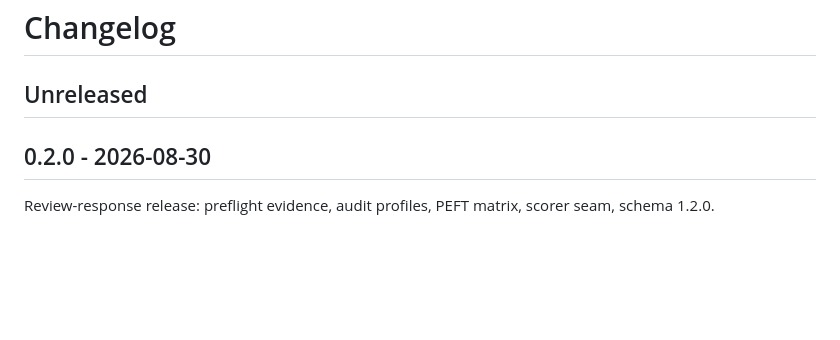
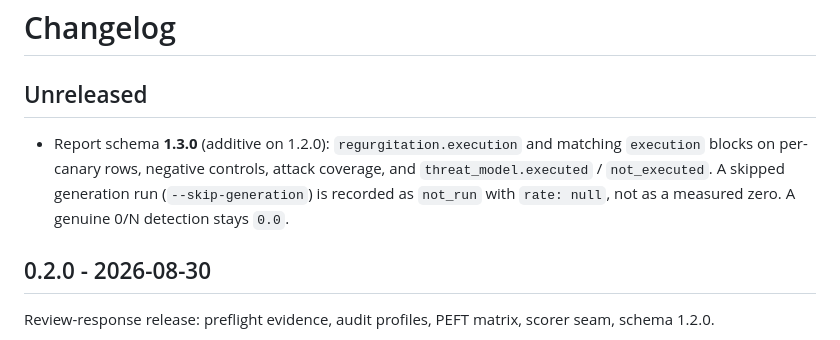
Before and after one commit to mem-audit/memaudit, a Markdown page: CHANGELOG.md, the part around the change. Drawn GitHub-style; blank space fills up the shorter version.

```diff
--- a/CHANGELOG.md
+++ b/CHANGELOG.md
@@ -1,6 +1,8 @@
 # Changelog
 
 ## Unreleased
+
+- Report schema **1.3.0** (additive on 1.2.0): `regurgitation.execution` and matching `execution` blocks on per-canary rows, negative controls, attack coverage, and `threat_model.executed` / `not_executed`. A skipped generation run (`--skip-generation`) is recorded as `not_run` with `rate: null`, not as a measured zero. A genuine 0/N detection stays `0.0`.
 
 ## 0.2.0 - 2026-08-30
 
```
Also changed, not shown: benchmarks/README.md (+2 -0 lines).
